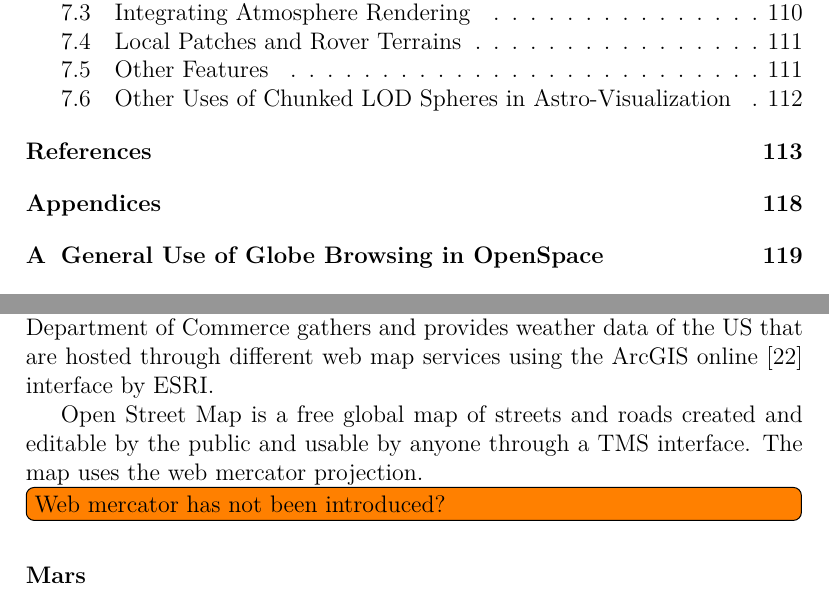
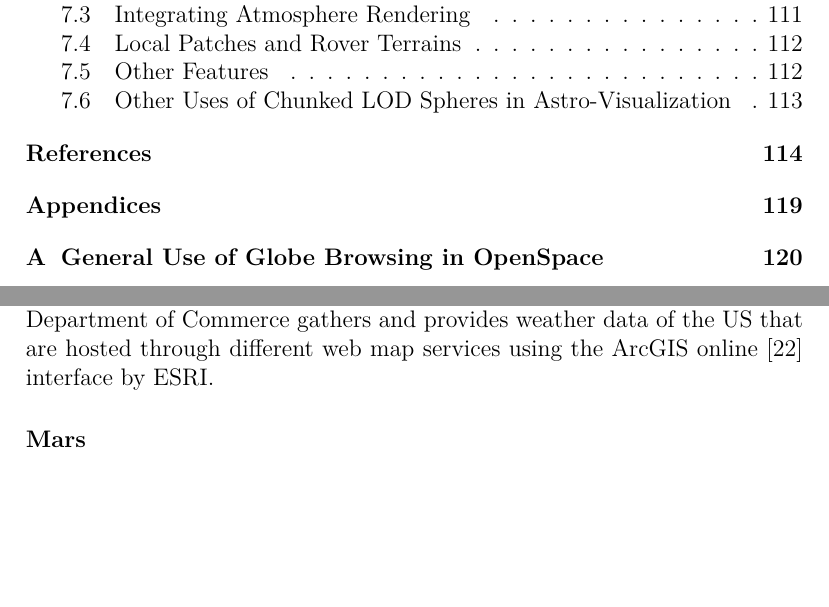
Before and after one commit to nusic/globe_browsing_report, a LaTeX thesis (report.tex, which reads theoretical_background.tex): two parts of pages 6 and 20 of 130 before the commit and two parts of pages 6 and 20 of 131 after it, joined at a grey line, cut so that both start at the same text, the shorter picture padded with empty space. Compiled offline with pdfLaTeX.

Commit message:
Add details

```diff
--- a/theoretical_background.tex
+++ b/theoretical_background.tex
@@ -102,10 +102,6 @@ NASA Global Imagery Browse Services (GIBS) provides several global map datasets
 Environmental Systems Research Institute (ESRI) is the provider of the software ArcGIS that lets their users create and publish map data through different types of web map services. There are a lot of free maps to use; not only for Earth but other globes are covered too. ESRI supports a web publication interface where web maps can be searched and studied in an online map viewer. Many of the maps are given in mercator coordinates since they are meant to be viewed projected on a flat surface such as a screen where aspect ratio should be preserved.
 
 National Oceanic and Atmospheric Administration (NOAA) for the U.S. Department of Commerce gathers and provides weather data of the US that are hosted through different web map services using the ArcGIS online \cite{arcgis} interface by ESRI.
-
-Open Street Map is a free global map of streets and roads created and editable by the public and usable by anyone through a TMS interface. The map uses the web mercator projection.
-
-\todo[inline]{Web mercator has not been introduced?}
 
 \subsubsection{Mars}
 
```
Also changed, not shown: results.tex (+2 -0 lines).
